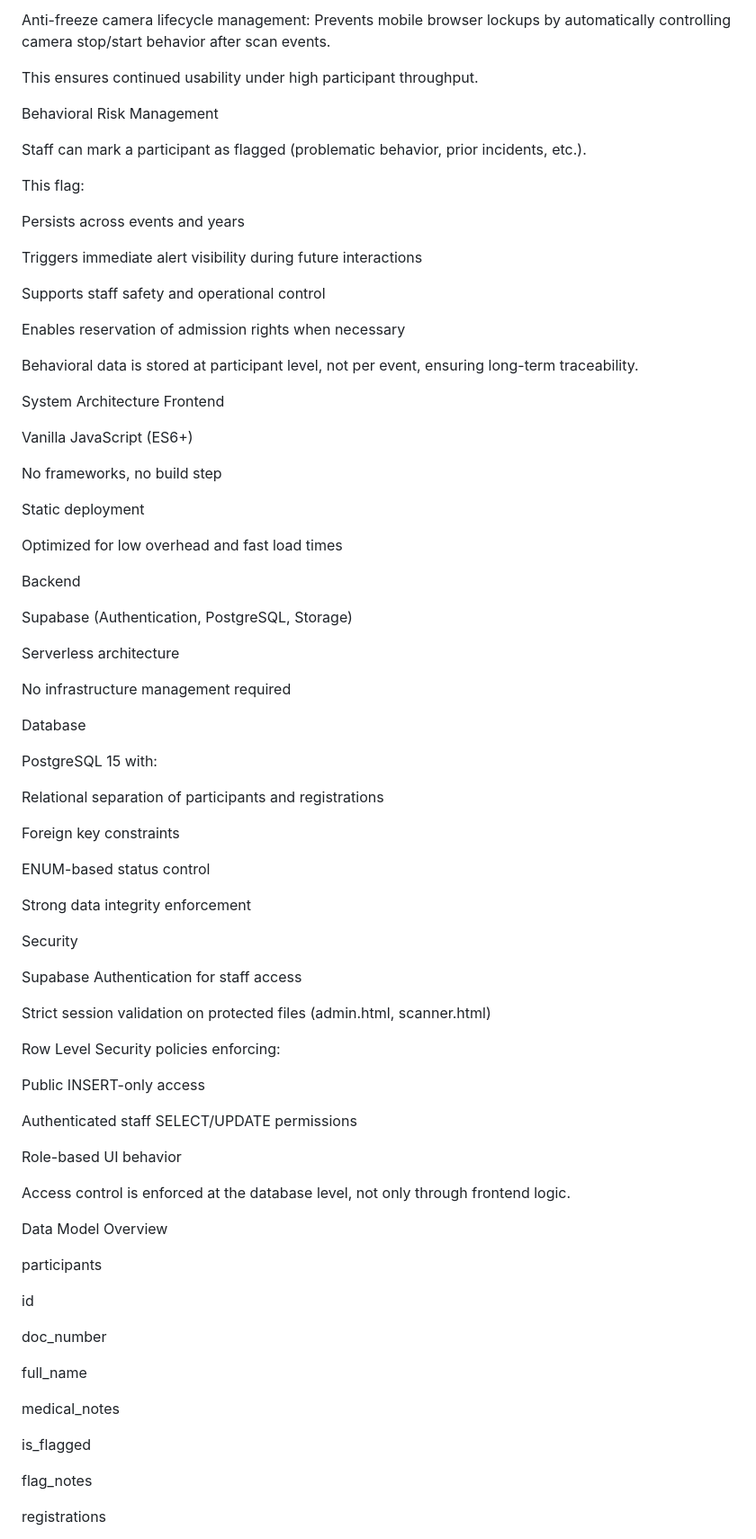
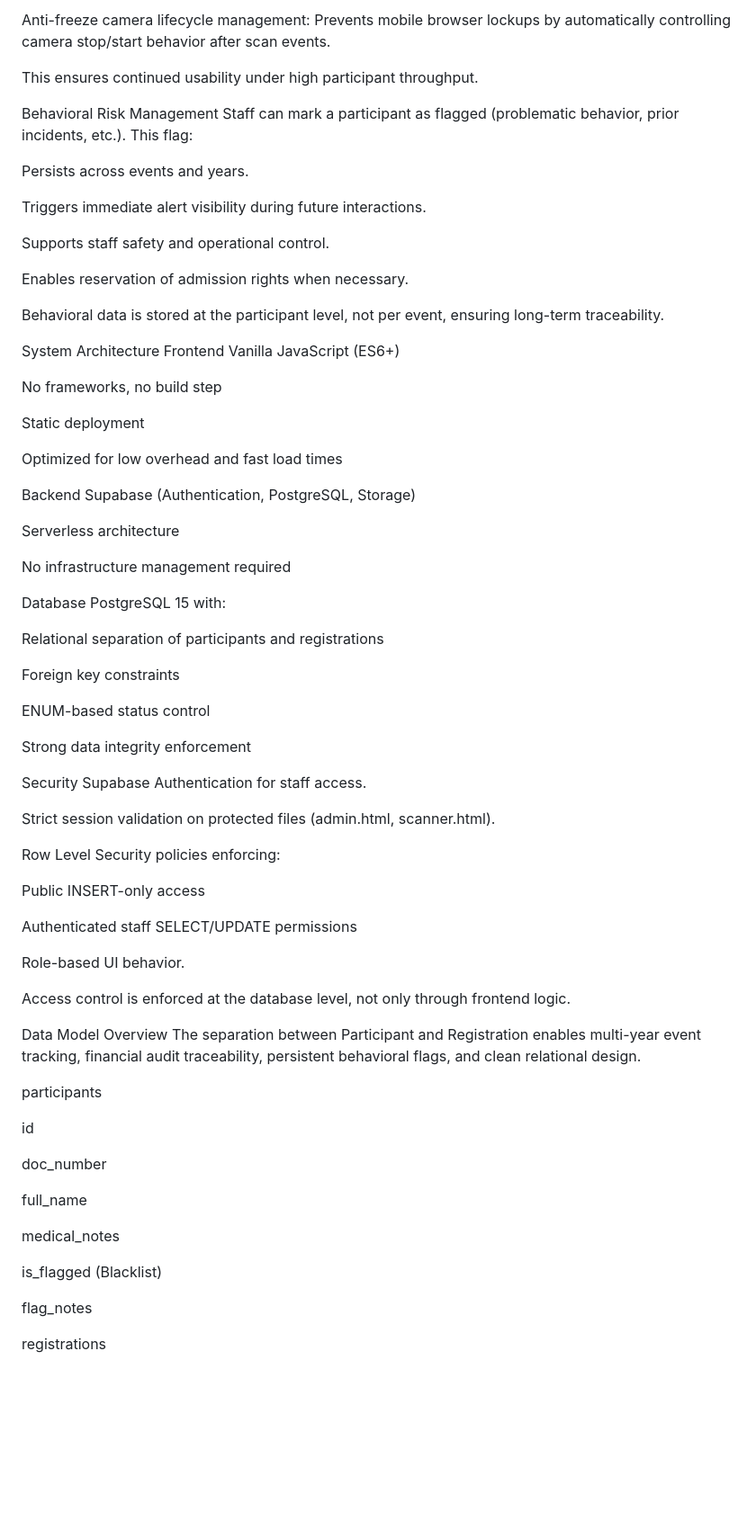
Before and after one commit to bandres-work/ops-portfolio, a Markdown page: 04_lujaneta-event-ops/README.md, the part around one of its changes. Shown at 90% size. GitHub-like rendering; blank space fills up the shorter version.

```diff
--- a/04_lujaneta-event-ops/README.md
+++ b/04_lujaneta-event-ops/README.md
@@ -86,28 +74,23 @@ Manual DNI fallback (in case of damaged phones, battery issues, or scanning fail
 
-Anti-freeze camera lifecycle management:
-Prevents mobile browser lockups by automatically controlling camera stop/start behavior after scan events.
+Anti-freeze camera lifecycle management: Prevents mobile browser lockups by automatically controlling camera stop/start behavior after scan events.
 
 This ensures continued usability under high participant throughput.
 
 Behavioral Risk Management
+Staff can mark a participant as flagged (problematic behavior, prior incidents, etc.). This flag:
 
-Staff can mark a participant as flagged (problematic behavior, prior incidents, etc.).
+Persists across events and years.
 
-This flag:
+Triggers immediate alert visibility during future interactions.
 
-Persists across events and years
+Supports staff safety and operational control.
 
-Triggers immediate alert visibility during future interactions
+Enables reservation of admission rights when necessary.
 
-Supports staff safety and operational control
-
-Enables reservation of admission rights when necessary
-
-Behavioral data is stored at participant level, not per event, ensuring long-term traceability.
+Behavioral data is stored at the participant level, not per event, ensuring long-term traceability.
 
 System Architecture
 Frontend
-
 Vanilla JavaScript (ES6+)
 
 No frameworks, no build step
@@ -117,7 +100,6 @@ Static deployment
 Optimized for low overhead and fast load times
 
 Backend
-
 Supabase (Authentication, PostgreSQL, Storage)
 
 Serverless architecture
@@ -125,7 +107,6 @@ Serverless architecture
 No infrastructure management required
 
 Database
-
 PostgreSQL 15 with:
 
 Relational separation of participants and registrations
@@ -137,10 +118,9 @@ ENUM-based status control
 Strong data integrity enforcement
 
 Security
+Supabase Authentication for staff access.
 
-Supabase Authentication for staff access
-
-Strict session validation on protected files (admin.html, scanner.html)
+Strict session validation on protected files (admin.html, scanner.html).
 
 Row Level Security policies enforcing:
 
@@ -148,11 +128,12 @@ Public INSERT-only access
 
 Authenticated staff SELECT/UPDATE permissions
 
-Role-based UI behavior
+Role-based UI behavior.
 
 Access control is enforced at the database level, not only through frontend logic.
 
 Data Model Overview
+The separation between Participant and Registration enables multi-year event tracking, financial audit traceability, persistent behavioral flags, and clean relational design.
 
 participants
 
@@ -164,7 +145,7 @@ full_name
 
 medical_notes
 
-is_flagged
+is_flagged (Blacklist)
 
 flag_notes
 
```
Also changed, not shown: other parts of 04_lujaneta-event-ops/README.md (+18 -45 lines).
